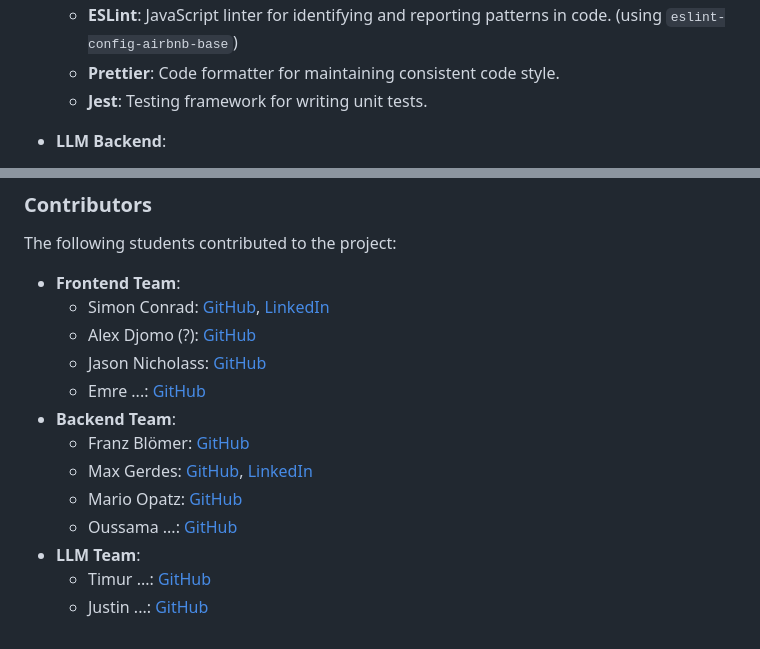
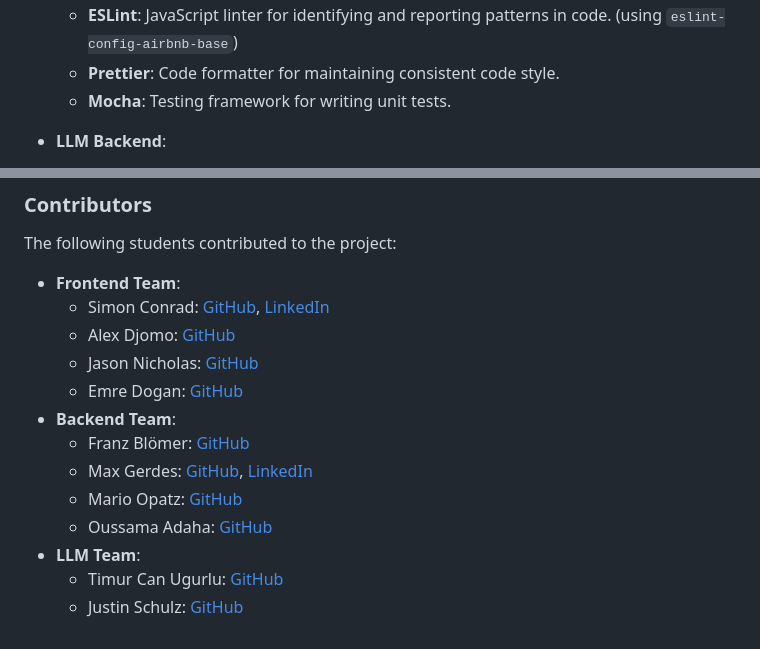
Before and after one commit to IsAvaible/arcanum, a Markdown page: README.md, 2 parts joined by grey strips. GitHub-like rendering.

Commit message:
quickfix/added missing names

```diff
--- a/README.md
+++ b/README.md
@@ -56,7 +56,7 @@ The project uses the following technologies:
   - **Sanitize-filename**: Utility for cleaning up filenames.
   - **ESLint**: JavaScript linter for identifying and reporting patterns in code. (using `eslint-config-airbnb-base`)
   - **Prettier**: Code formatter for maintaining consistent code style.
-  - **Jest**: Testing framework for writing unit tests.
+  - **Mocha**: Testing framework for writing unit tests.
 
 
 - **LLM Backend**:
@@ -137,14 +137,14 @@ Prof. Dr. rer. nat. Georg Neugebauer supervised and supported the project as the
 The following students contributed to the project:
 - **Frontend Team**:
   - Simon Conrad: [GitHub](https://github.com/IsAvaible), [LinkedIn](https://www.linkedin.com/in/simon-conrad-sfc/)
-  - Alex Djomo (?): [GitHub](https://github.com/Dragnee1Natsu)
-  - Jason Nicholass: [GitHub](https://github.com/jasonicholass)
-  - Emre ...: [GitHub](https://github.com/emre440)
+  - Alex Djomo: [GitHub](https://github.com/Dragnee1Natsu)
+  - Jason Nicholas: [GitHub](https://github.com/jasonicholass)
+  - Emre Dogan: [GitHub](https://github.com/emre440)
 - **Backend Team**:
   - Franz Blömer: [GitHub](https://github.com/FlachbandkabelPeter)
   - Max Gerdes: [GitHub](https://github.com/maxGCode), [LinkedIn](https://www.linkedin.com/in/max-gerdes-40691020b/)
   - Mario Opatz: [GitHub](https://github.com/MarioOpatz)
-  - Oussama ...: [GitHub](https://github.com/oussama8320)
+  - Oussama Adaha: [GitHub](https://github.com/oussama8320)
 - **LLM Team**:
-  - Timur ...: [GitHub](https://github.com/TimurFHAachen)
-  - Justin ...: [GitHub](https://github.com/justins03)
+  - Timur Can Ugurlu: [GitHub](https://github.com/TimurFHAachen)
+  - Justin Schulz: [GitHub](https://github.com/justins03)
```
